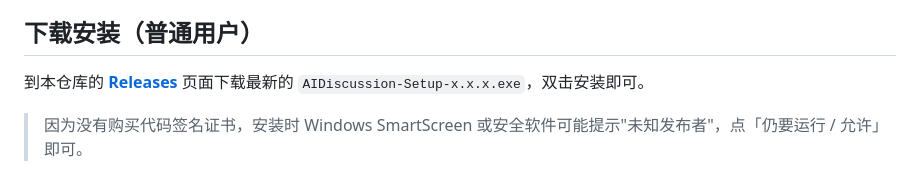
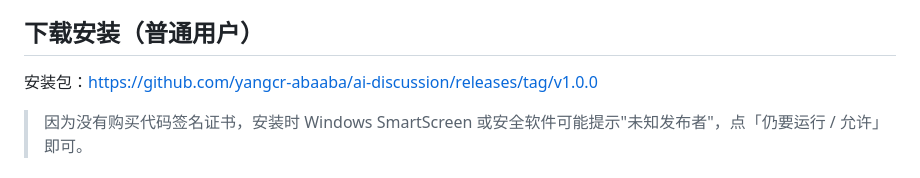
Before and after one commit to yangcr-abaaba/ai-discussion, a Markdown page: README.md, the part around the change. Rendered like a GitHub page.

Commit message:
更新 README：下载安装指向 Release v1.0.0
Co-Authored-By: Claude Opus 4.8 <noreply@anthropic.com>

```diff
--- a/README.md
+++ b/README.md
@@ -28,7 +28,7 @@
 
 ## 下载安装（普通用户）
 
-到本仓库的 **[Releases](../../releases)** 页面下载最新的 `AIDiscussion-Setup-x.x.x.exe`，双击安装即可。
+安装包：https://github.com/yangcr-abaaba/ai-discussion/releases/tag/v1.0.0
 
 > 因为没有购买代码签名证书，安装时 Windows SmartScreen 或安全软件可能提示"未知发布者"，点「仍要运行 / 允许」即可。
 
```
